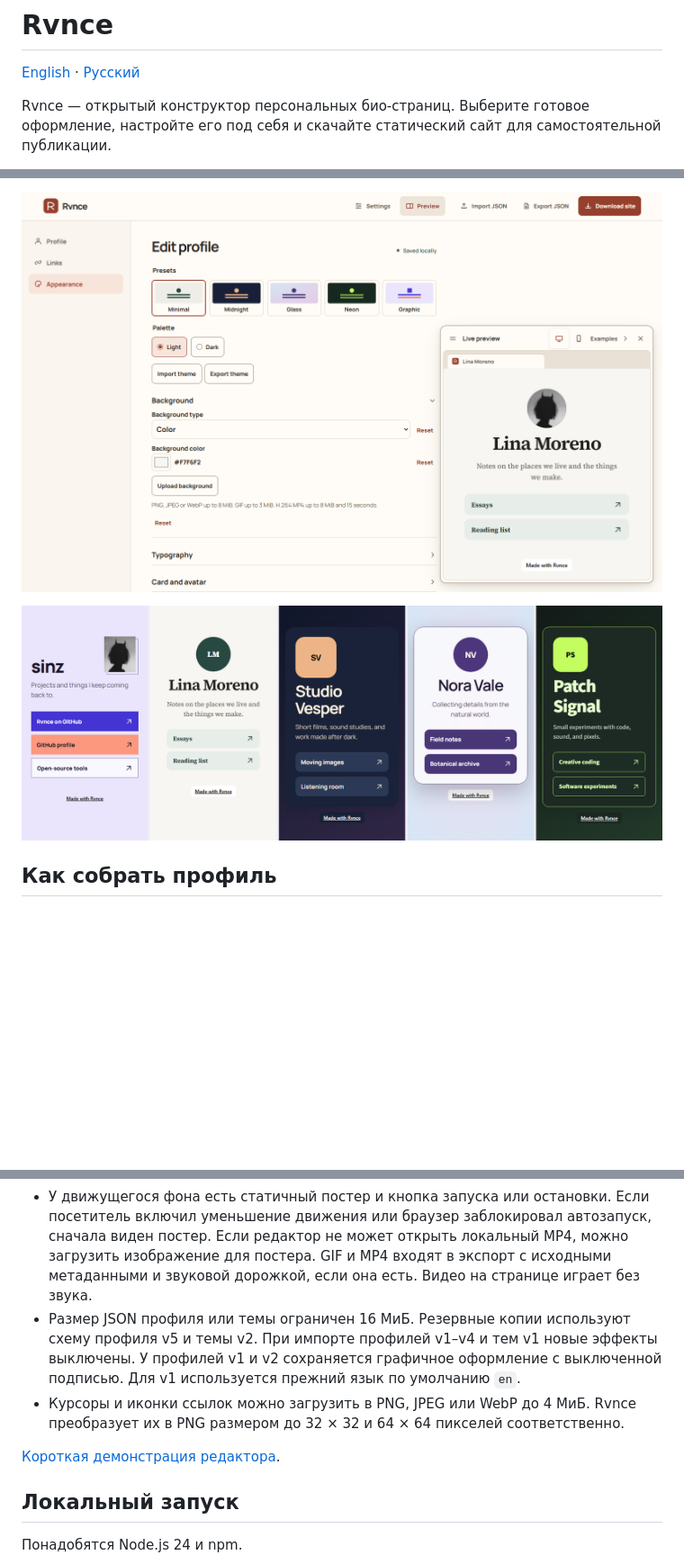
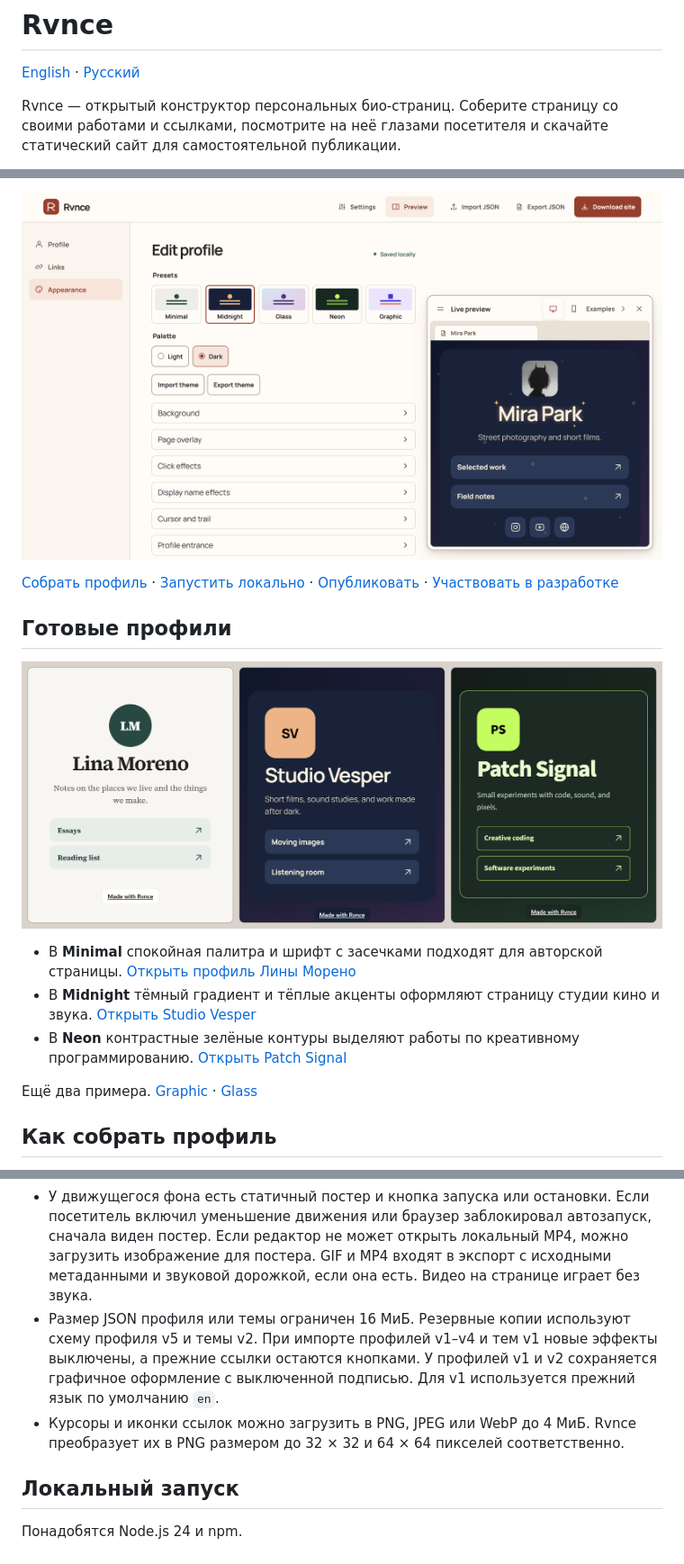
Before and after one commit to sinzbtw/rvnce, a Markdown page: README.ru.md, 3 parts joined by grey strips. Shown at 90% size. Drawn GitHub-style; pictures changed too: docs/images/editor.png, docs/images/presets.png; blank space fills up the shorter version.

Commit message:
docs(readme): showcase the editor and finished profiles

```diff
--- a/README.ru.md
+++ b/README.ru.md
@@ -2,5 +2,5 @@
 
 [English](README.md) · [Русский](README.ru.md)
 
-Rvnce — открытый конструктор персональных био-страниц. Выберите готовое оформление, настройте его под себя и скачайте статический сайт для самостоятельной публикации.
+Rvnce — открытый конструктор персональных био-страниц. Соберите страницу со своими работами и ссылками, посмотрите на неё глазами посетителя и скачайте статический сайт для самостоятельной публикации.
 
@@ -10,5 +10,15 @@ Rvnce — открытый конструктор персональных би
 
-![Пять профилей со встроенными пресетами](docs/images/presets.png)
+[Собрать профиль](#как-собрать-профиль) · [Запустить локально](#локальный-запуск) · [Опубликовать](#как-опубликовать-профиль) · [Участвовать в разработке](CONTRIBUTING.md)
+
+## Готовые профили
+
+![Три опубликованных профиля Rvnce: светлая страница Лины Морено, карточка Studio Vesper на тёмном градиенте и тёмно-зелёная страница Patch Signal](docs/images/presets.png)
+
+- В **Minimal** спокойная палитра и шрифт с засечками подходят для авторской страницы. [Открыть профиль Лины Морено](https://sinzbtw.github.io/rvnce/demo/minimal/)
+- В **Midnight** тёмный градиент и тёплые акценты оформляют страницу студии кино и звука. [Открыть Studio Vesper](https://sinzbtw.github.io/rvnce/demo/midnight/)
+- В **Neon** контрастные зелёные контуры выделяют работы по креативному программированию. [Открыть Patch Signal](https://sinzbtw.github.io/rvnce/demo/neon/)
+
+Ещё два примера. [Graphic](https://sinzbtw.github.io/rvnce/demo/) · [Glass](https://sinzbtw.github.io/rvnce/demo/glass/)
 
 ## Как собрать профиль
 
@@ -25,10 +38,8 @@ Rvnce хранит один черновик на origin браузера. Ес
 
 - Доступны цвет, линейный и радиальный градиенты, PNG, JPEG, WebP, GIF и H.264 MP4. Изображения до 8 МиБ масштабируются под сайт. GIF ограничен 3 МиБ и 240 кадрами. MP4 может быть любой длительности и весить до 8 МиБ. Предельное разрешение для GIF и видео — 1920 × 1080.
 - У движущегося фона есть статичный постер и кнопка запуска или остановки. Если посетитель включил уменьшение движения или браузер заблокировал автозапуск, сначала виден постер. Если редактор не может открыть локальный MP4, можно загрузить изображение для постера. GIF и MP4 входят в экспорт с исходными метаданными и звуковой дорожкой, если она есть. Видео на странице играет без звука.
-- Размер JSON профиля или темы ограничен 16 МиБ. Резервные копии используют схему профиля v5 и темы v2. При импорте профилей v1–v4 и тем v1 новые эффекты выключены. У профилей v1 и v2 сохраняется графичное оформление с выключенной подписью. Для v1 используется прежний язык по умолчанию `en`.
+- Размер JSON профиля или темы ограничен 16 МиБ. Резервные копии используют схему профиля v5 и темы v2. При импорте профилей v1–v4 и тем v1 новые эффекты выключены, а прежние ссылки остаются кнопками. У профилей v1 и v2 сохраняется графичное оформление с выключенной подписью. Для v1 используется прежний язык по умолчанию `en`.
 - Курсоры и иконки ссылок можно загрузить в PNG, JPEG или WebP до 4 МиБ. Rvnce преобразует их в PNG размером до 32 × 32 и 64 × 64 пикселей соответственно.
-
-[Короткая демонстрация редактора](docs/images/appearance.gif).
 
 ## Локальный запуск
 
```
Also changed, not shown: other parts of README.ru.md (+9 -6 lines), README.md (+22 -11 lines), docs/images/appearance-preview.png (added).
